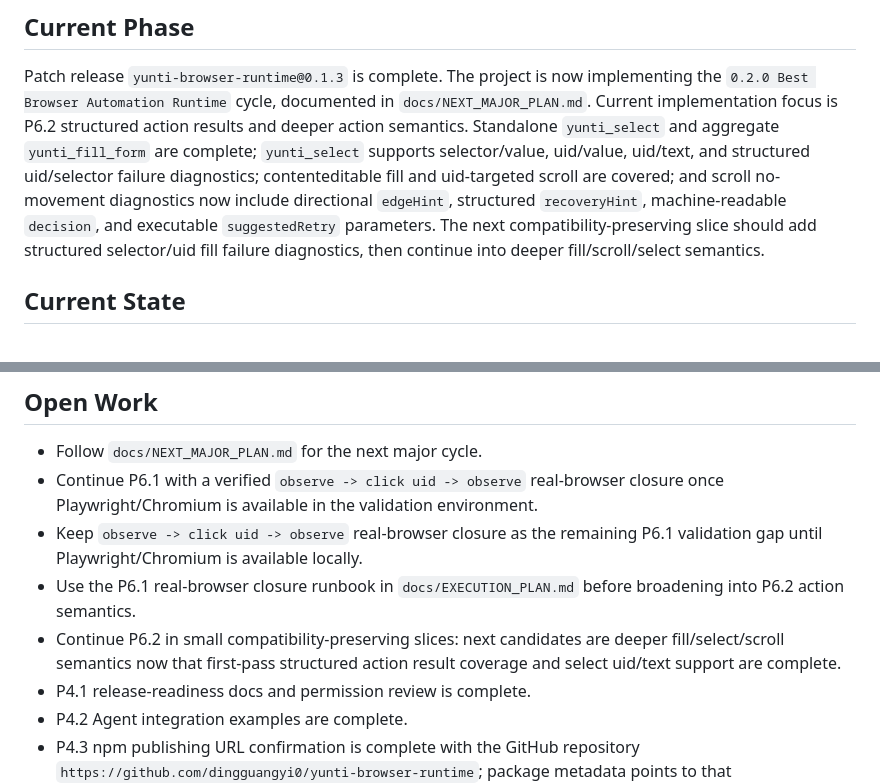
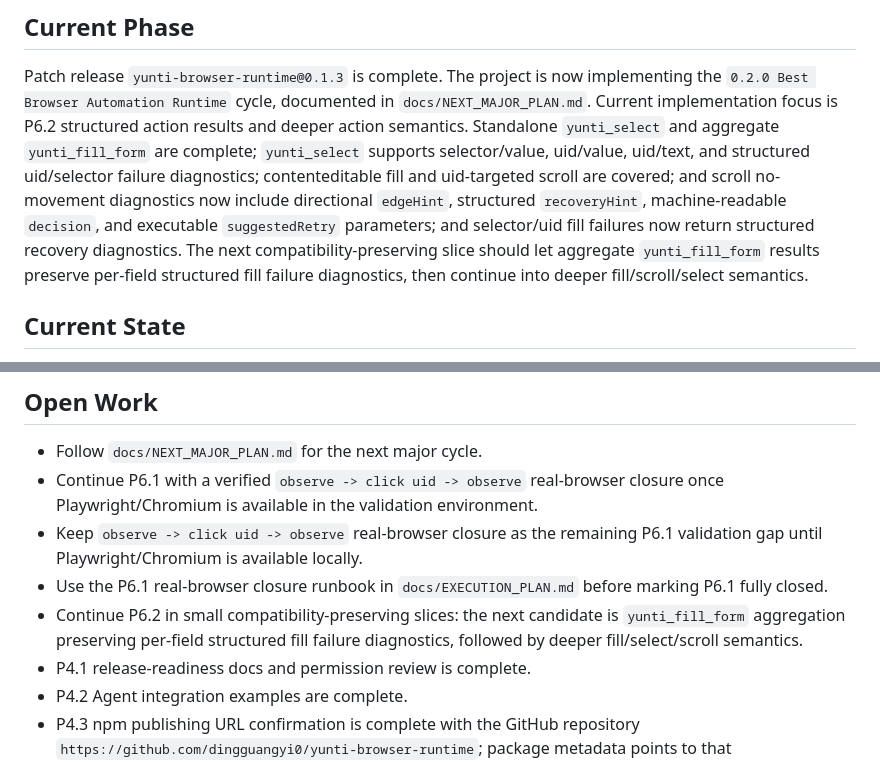
Before and after one commit to dingguangyi0/yunti-browser-runtime, a Markdown page: docs/PROJECT_STATUS.md, 2 parts joined by grey strips. GitHub-like rendering.

```diff
--- a/docs/PROJECT_STATUS.md
+++ b/docs/PROJECT_STATUS.md
@@ -11,9 +11,10 @@ selector/value, uid/value, uid/text, and structured uid/selector failure
 diagnostics; contenteditable fill and uid-targeted scroll are covered; and
 scroll no-movement diagnostics now include directional `edgeHint`, structured
 `recoveryHint`, machine-readable `decision`, and executable `suggestedRetry`
-parameters. The next compatibility-preserving slice should add structured
-selector/uid fill failure diagnostics, then continue into deeper
-fill/scroll/select semantics.
+parameters; and selector/uid fill failures now return structured recovery
+diagnostics. The next compatibility-preserving slice should let aggregate
+`yunti_fill_form` results preserve per-field structured fill failure
+diagnostics, then continue into deeper fill/scroll/select semantics.
 
 ## Current State
 
@@ -639,10 +640,10 @@ fill/scroll/select semantics.
 - Keep `observe -> click uid -> observe` real-browser closure as the remaining
   P6.1 validation gap until Playwright/Chromium is available locally.
 - Use the P6.1 real-browser closure runbook in `docs/EXECUTION_PLAN.md` before
-  broadening into P6.2 action semantics.
-- Continue P6.2 in small compatibility-preserving slices: next candidates are
-  deeper fill/select/scroll semantics now that first-pass structured action
-  result coverage and select uid/text support are complete.
+  marking P6.1 fully closed.
+- Continue P6.2 in small compatibility-preserving slices: the next candidate is
+  `yunti_fill_form` aggregation preserving per-field structured fill failure
+  diagnostics, followed by deeper fill/select/scroll semantics.
 - P4.1 release-readiness docs and permission review is complete.
 - P4.2 Agent integration examples are complete.
 - P4.3 npm publishing URL confirmation is complete with the GitHub repository
```
Also changed, not shown: docs/EXECUTION_PLAN.md (+13 -5 lines).
